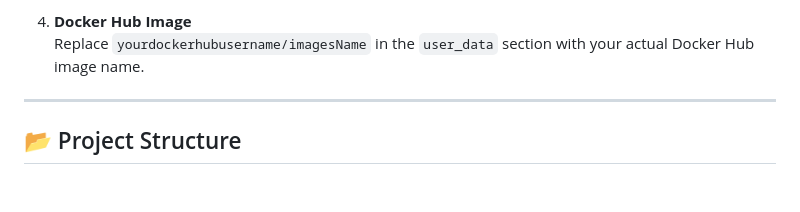
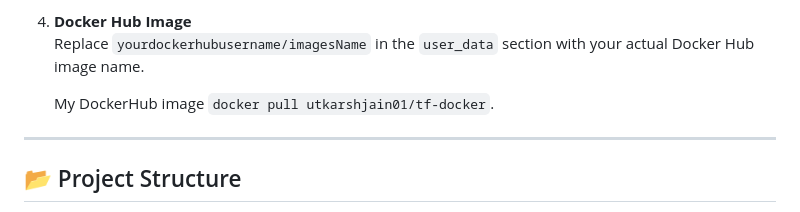
Before and after one commit to Utkarsh067/AWS-Infra-using-Terraform, a Markdown page: README.md, the part around the change. Drawn GitHub-style; blank space fills up the shorter version.

````diff
--- a/README.md
+++ b/README.md
@@ -39,6 +39,8 @@ Before you begin, ensure you have the following:
 
 4. **Docker Hub Image**
    Replace `yourdockerhubusername/imagesName` in the `user_data` section with your actual Docker Hub image name.
+
+   My DockerHub image ```docker pull utkarshjain01/tf-docker```.
 
 ---
 
````
